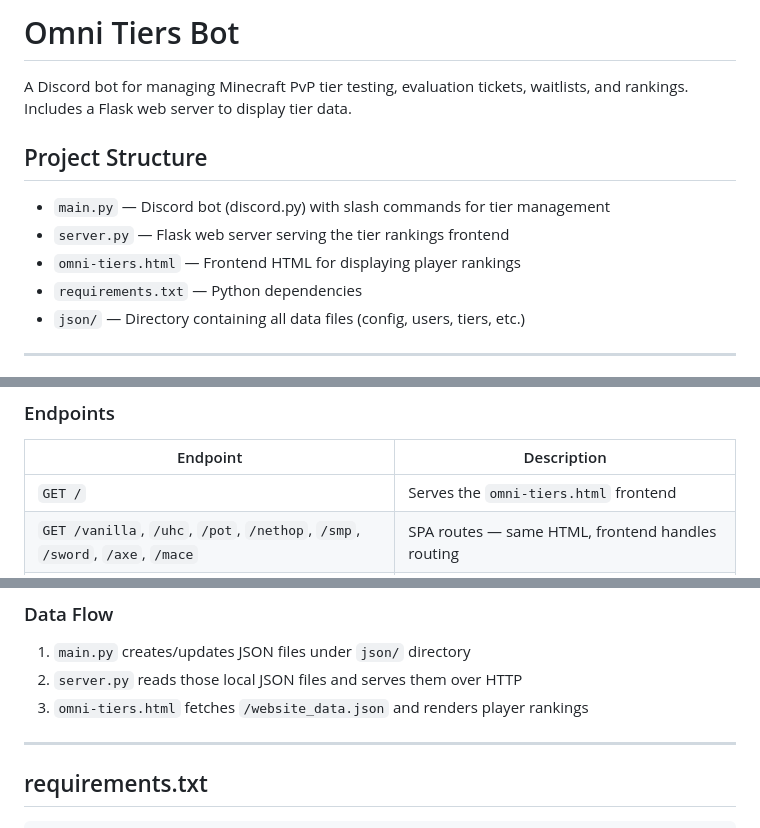
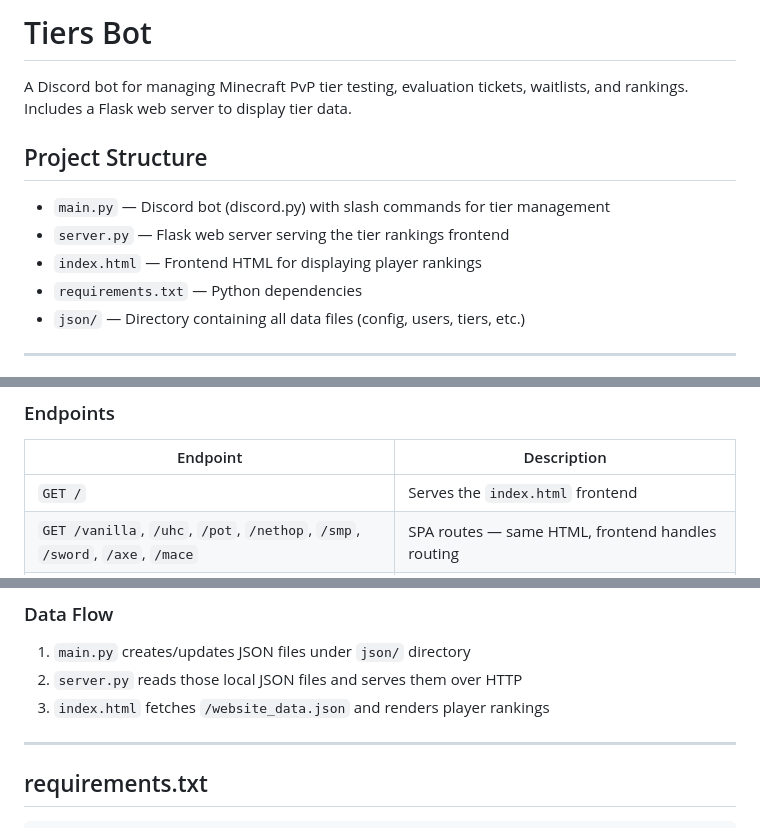
Before and after one commit to p1aegg/tiers-bot, a Markdown page: README.md, 3 parts joined by grey strips. Drawn GitHub-style.

```diff
--- a/README.md
+++ b/README.md
@@ -1,4 +1,4 @@
-# Omni Tiers Bot
+# Tiers Bot
 
 A Discord bot for managing Minecraft PvP tier testing, evaluation tickets, waitlists, and rankings. Includes a Flask web server to display tier data.
 
@@ -6,7 +6,7 @@ A Discord bot for managing Minecraft PvP tier testing, evaluation tickets, waitl
 
 - `main.py` — Discord bot (discord.py) with slash commands for tier management
 - `server.py` — Flask web server serving the tier rankings frontend
-- `omni-tiers.html` — Frontend HTML for displaying player rankings
+- `index.html` — Frontend HTML for displaying player rankings
 - `requirements.txt` — Python dependencies
 - `json/` — Directory containing all data files (config, users, tiers, etc.)
 
@@ -135,7 +135,7 @@ Then open `http://localhost:8000` in your browser.
 
 | Endpoint | Description |
 |----------|-------------|
-| `GET /` | Serves the `omni-tiers.html` frontend |
+| `GET /` | Serves the `index.html` frontend |
 | `GET /vanilla`, `/uhc`, `/pot`, `/nethop`, `/smp`, `/sword`, `/axe`, `/mace` | SPA routes — same HTML, frontend handles routing |
 | `GET /website_data.json` | Consolidated player/rank data for the frontend **(primary endpoint)** |
 | `GET /users.json` | Legacy user data |
@@ -149,7 +149,7 @@ The server reads data from local JSON files. `main.py` generates `json/website_d
 
 1. `main.py` creates/updates JSON files under `json/` directory
 2. `server.py` reads those local JSON files and serves them over HTTP
-3. `omni-tiers.html` fetches `/website_data.json` and renders player rankings
+3. `index.html` fetches `/website_data.json` and renders player rankings
 
 ---
 
```
